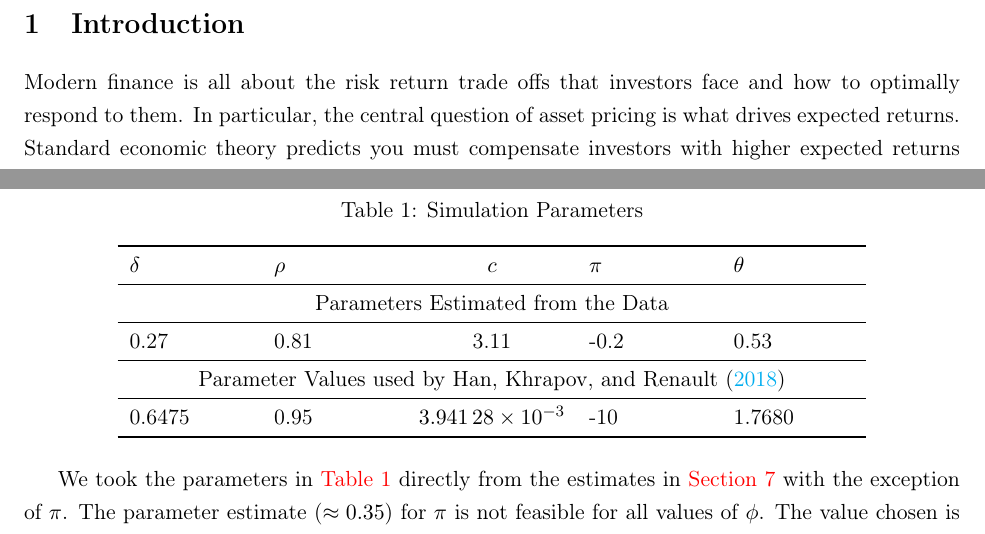
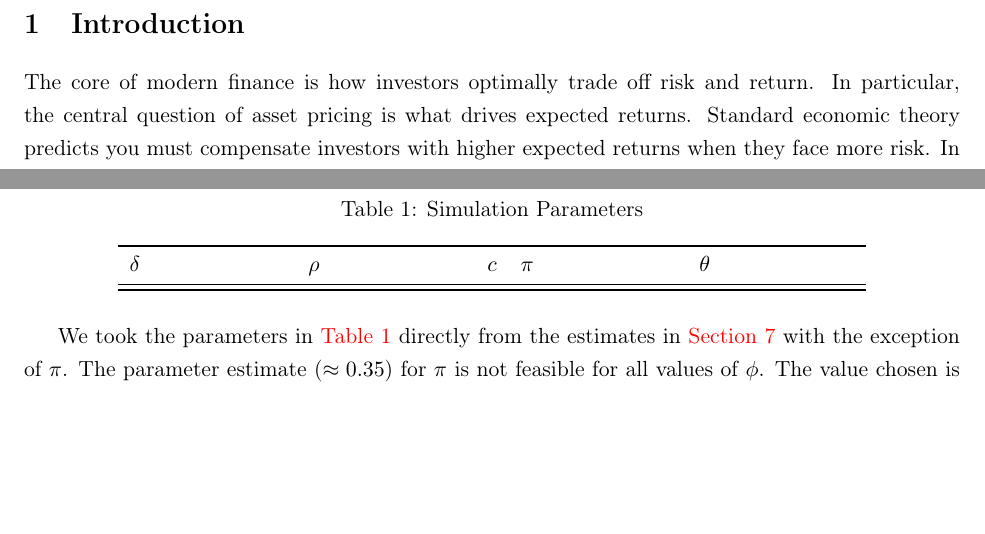
Before and after one commit to sangrey/RiskPriceInference, a LaTeX paper (doc/risk_price_inference.tex): two parts of pages 3 and 20 of 32, joined at a grey line, cut so that both start at the same text, the shorter picture padded with empty space. Compiled offline with pdfLaTeX.

Commit message:
Reworded the first sentence in the intro.

```diff
--- a/doc/risk_price_inference.tex
+++ b/doc/risk_price_inference.tex
@@ -39,7 +39,7 @@ In structural stochastic volatility asset pricing models, changes in volatility
 
 \section{Introduction}
 
-Modern finance is all about the risk return trade offs that investors face and how to optimally respond to them. In particular, the central question of asset pricing is what drives expected returns. Standard economic theory predicts you must compensate investors with higher expected returns when they face more risk. In other words, we would expect a positive relationship between the mean and volatility of returns. In \gentextcites{sharpe1964capital,lintner1965security} capital asset pricing model (CAPM) the expected return varies proportionally with the volatility of the market return. However, to price option prices well, we need not only a price of equity risk that loads upon the market variance, but also a price of volatility risk as well \parencite{christoffersen2013capturing}. Investors care not just about how their returns co-move with the market return but also how they co-move with the market volatility.
+The core of modern finance is how investors optimally trade off risk and return.  In particular, the central question of asset pricing is what drives expected returns. Standard economic theory predicts you must compensate investors with higher expected returns when they face more risk. In other words, we would expect a positive relationship between the mean and volatility of returns. In \gentextcites{sharpe1964capital,lintner1965security} capital asset pricing model (CAPM) the expected return varies proportionally with the volatility of the market return. However, to price option prices well, we need not only a price of equity risk that loads upon the market variance, but also a price of volatility risk as well \parencite{christoffersen2013capturing}. Investors care not just about how their returns co-move with the market return but also how they co-move with the market volatility.
 
 This implies that current volatility will affect expected returns in two ways. 1) Through investors' preferences over future market returns. 2) Through investors' preferences over future volatility. As one might expect distinguishing these two effects is quite difficult. The difference between how the two effect risk premia comes through their different nonlinear relationships in the presence of contemporaneous correlation between the volatility and return processes. We adopt the framework of \textcite{han2018leverage}, which is a discrete-time exponentially-affine stochastic volatility model. They mention a potential identification strategy in that paper. We develop this strategy, characterizing how the identification strength of the risk prices varies over the parameter space, and show how to perform uniformly valid inference.
 
@@ -933,14 +933,14 @@ identification strengths, we vary both $T$ and $\phi$.
     $\delta$  & $\rho$  & $c$  & $\pi$ & $\theta$ \\
     \midrule
 % %
-    \multicolumn{5}{c}{Parameters Estimated from the Data} \\
-    \midrule
-    0.27    & 0.81   & 3.11 & -0.2 & 0.53 \\
-%
-    \midrule
-    \multicolumn{5}{c}{Parameter Values used by \textcite{han2018leverage}} \\
-    \midrule
-    0.6475    & 0.95   & \num[scientific-notation=true]{.00394128} & -10 & 1.7680 \\
+%     \multicolumn{5}{c}{Parameters Estimated from the Data} \\
+%     \midrule
+%     0.27    & 0.81   & 3.11 & -0.2 & 0.53 \\
+% %
+%     \midrule
+%     \multicolumn{5}{c}{Parameter Values used by \textcite{han2018leverage}} \\
+%     \midrule
+%     0.6475    & 0.95   & \num[scientific-notation=true]{.00394128} & -10 & 1.7680 \\
     \bottomrule
 %
   \end{tabularx}
```
